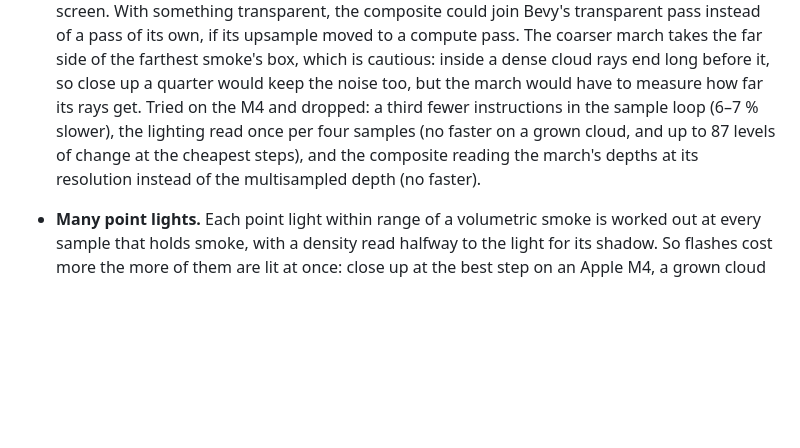
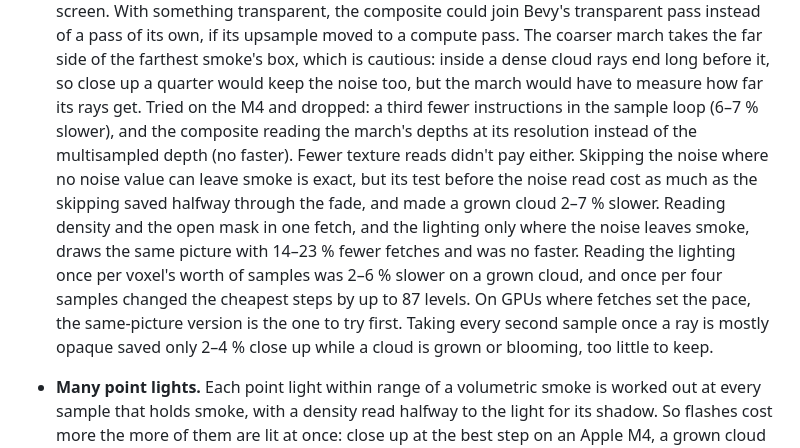
Before and after one commit to VagabondTech/smokescreen, a Markdown page: ROADMAP.md, the part around the change. Rendered like a GitHub page; blank space fills up the shorter version.

```diff
--- a/ROADMAP.md
+++ b/ROADMAP.md
@@ -158,10 +158,20 @@ The README's tables come from `cargo bench -p smokescreen`. The weak spots:
   cautious: inside a dense cloud rays end long before it, so close up a
   quarter would keep the noise too, but the march would have to measure
   how far its rays get. Tried on the M4 and dropped: a third fewer
-  instructions in the sample loop (6–7 % slower), the lighting read once
-  per four samples (no faster on a grown cloud, and up to 87 levels of
-  change at the cheapest steps), and the composite reading the march's
-  depths at its resolution instead of the multisampled depth (no faster).
+  instructions in the sample loop (6–7 % slower), and the composite
+  reading the march's depths at its resolution instead of the
+  multisampled depth (no faster). Fewer texture reads didn't pay either.
+  Skipping the noise where no noise value can leave smoke is exact, but
+  its test before the noise read cost as much as the skipping saved
+  halfway through the fade, and made a grown cloud 2–7 % slower. Reading
+  density and the open mask in one fetch, and the lighting only where the
+  noise leaves smoke, draws the same picture with 14–23 % fewer fetches
+  and was no faster. Reading the lighting once per voxel's worth of
+  samples was 2–6 % slower on a grown cloud, and once per four samples
+  changed the cheapest steps by up to 87 levels. On GPUs where fetches
+  set the pace, the same-picture version is the one to try first. Taking
+  every second sample once a ray is mostly opaque saved only 2–4 % close
+  up while a cloud is grown or blooming, too little to keep.
 
 - **Many point lights.** Each point light within range of a volumetric
   smoke is worked out at every sample that holds smoke, with a density
```
Also changed, not shown: CLAUDE.md (+20 -7 lines).
